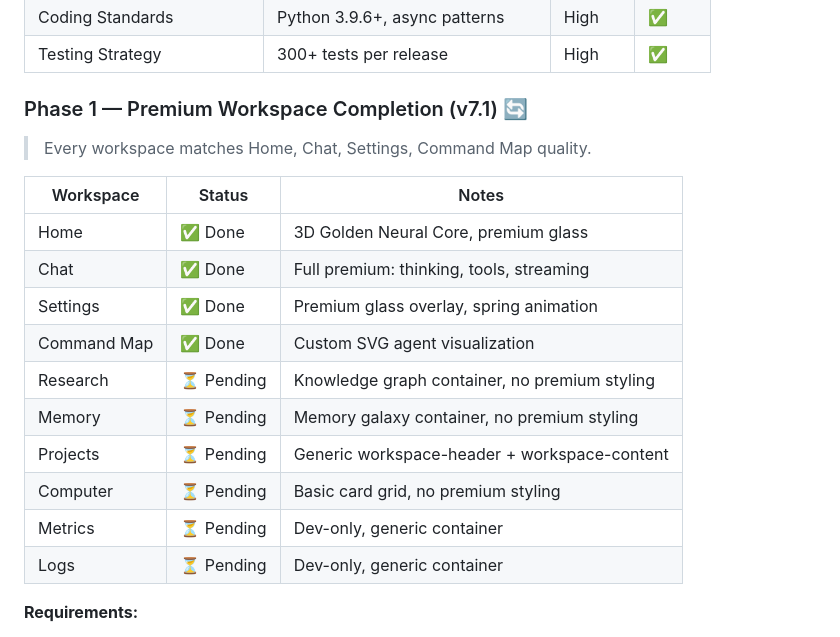
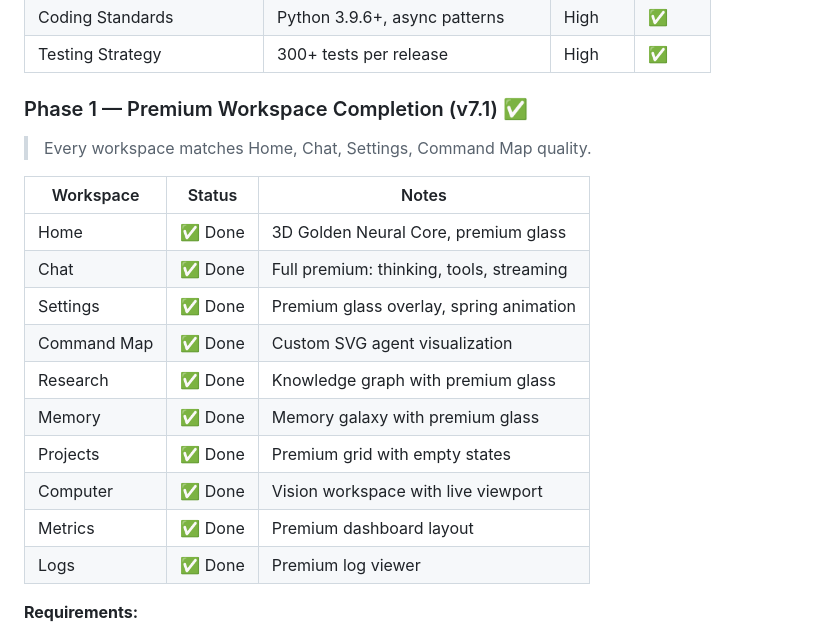
Before and after one commit to brianbcyang27-prog/poker-assistance, a Markdown page: docs/MASTER_ROADMAP.md, the part around one of its changes. Drawn GitHub-style.

Commit message:
docs: MASTER_ROADMAP updated with v7.3-v7.8 completion
- All 12 phases marked complete (0-8)
- Added version history entries for v7.3.0 through v7.8.0
- Last updated: v7.8.0

```diff
--- a/docs/MASTER_ROADMAP.md
+++ b/docs/MASTER_ROADMAP.md
@@ -603,7 +667,7 @@ graph TB
 | Coding Standards | Python 3.9.6+, async patterns | High | ✅ |
 | Testing Strategy | 300+ tests per release | High | ✅ |
 
-### Phase 1 — Premium Workspace Completion (v7.1) 🔄
+### Phase 1 — Premium Workspace Completion (v7.1) ✅
 
 > Every workspace matches Home, Chat, Settings, Command Map quality.
 
@@ -613,12 +677,12 @@ graph TB
 | Chat | ✅ Done | Full premium: thinking, tools, streaming |
 | Settings | ✅ Done | Premium glass overlay, spring animation |
 | Command Map | ✅ Done | Custom SVG agent visualization |
-| Research | ⏳ Pending | Knowledge graph container, no premium styling |
-| Memory | ⏳ Pending | Memory galaxy container, no premium styling |
-| Projects | ⏳ Pending | Generic workspace-header + workspace-content |
-| Computer | ⏳ Pending | Basic card grid, no premium styling |
-| Metrics | ⏳ Pending | Dev-only, generic container |
-| Logs | ⏳ Pending | Dev-only, generic container |
+| Research | ✅ Done | Knowledge graph with premium glass |
+| Memory | ✅ Done | Memory galaxy with premium glass |
+| Projects | ✅ Done | Premium grid with empty states |
+| Computer | ✅ Done | Vision workspace with live viewport |
+| Metrics | ✅ Done | Premium dashboard layout |
+| Logs | ✅ Done | Premium log viewer |
 
 **Requirements:**
 - Premium layouts with glassmorphism
```
Also changed, not shown: other parts of docs/MASTER_ROADMAP.md (+72 -8 lines).
